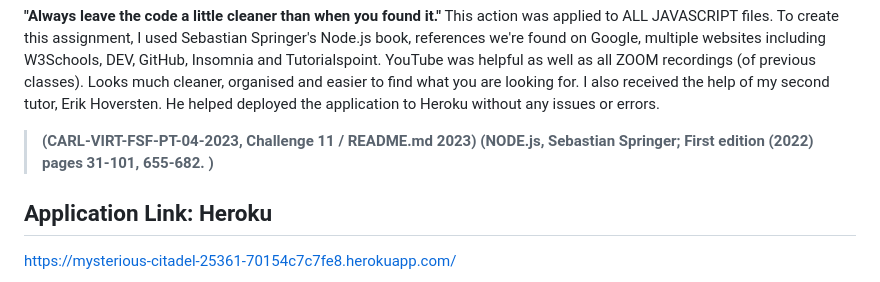
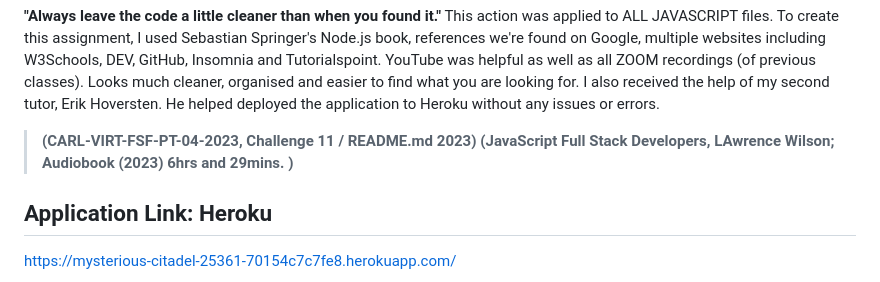
Before and after one commit to SMarquis85/C11-PersonalJottings, a Markdown page: README.md, the part around the change. Drawn GitHub-style.

```diff
--- a/README.md
+++ b/README.md
@@ -71,7 +71,7 @@ License used for this project - MIT
 **"Always leave the code a little cleaner than when you found it."**  This action was applied to ALL JAVASCRIPT files. To create this assignment, I used Sebastian Springer's Node.js book, references we're found on Google, multiple websites including W3Schools, DEV, GitHub, Insomnia and Tutorialspoint. YouTube was helpful as well as all ZOOM recordings (of previous classes). Looks much cleaner, organised and easier to find what you are looking for. I also received the help of my second tutor, Erik Hoversten. He helped deployed the application to Heroku without any issues or errors.
 
 > **(CARL-VIRT-FSF-PT-04-2023, Challenge 11 / README.md 2023)**
-> **(NODE.js, Sebastian Springer; First edition (2022) pages 31-101, 655-682. )**
+> **(JavaScript Full Stack Developers, LAwrence Wilson; Audiobook (2023) 6hrs and 29mins. )**
 
 ## Application Link: Heroku
 https://mysterious-citadel-25361-70154c7c7fe8.herokuapp.com/
```
